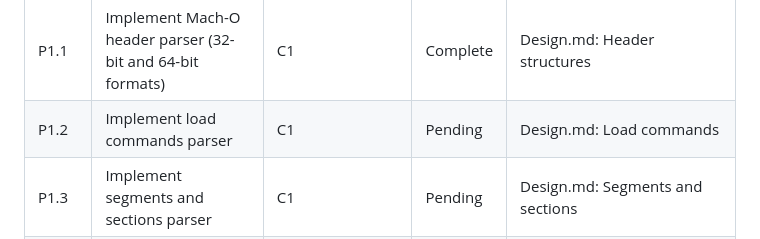
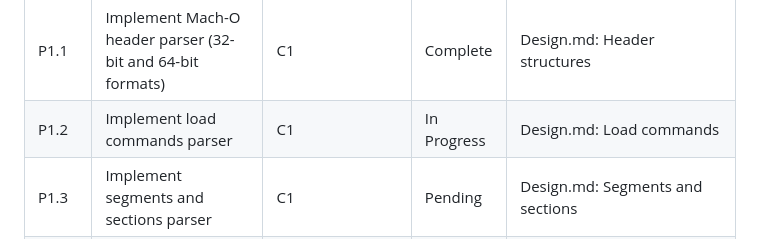
Before and after one commit to osok/apple-core, a Markdown page: docs/task_list.md, the part around the change. GitHub-like rendering.

Commit message:
Update task list: P1.2 (Load commands parser) set to In Progress

```diff
--- a/docs/task_list.md
+++ b/docs/task_list.md
@@ -22,7 +22,7 @@ This document tracks all development tasks for the Apple-Core Mach-O analyzer pr
 | C1 | **Checkpoint: Project Foundation** | S1.1, S1.2, S1.3, S1.4, S1.5, TS1.1, TS1.2 | Complete | - |
 | **P1** | **Mach-O Parser Core** | | | |
 | P1.1 | Implement Mach-O header parser (32-bit and 64-bit formats) | C1 | Complete | Design.md: Header structures |
-| P1.2 | Implement load commands parser | C1 | Pending | Design.md: Load commands |
+| P1.2 | Implement load commands parser | C1 | In Progress | Design.md: Load commands |
 | P1.3 | Implement segments and sections parser | C1 | Pending | Design.md: Segments and sections |
 | P1.4 | Implement fat/universal binary support | C1 | Pending | Design.md: Core structure |
 | P1.5 | Create utility functions for endianness handling | C1 | Complete | Design.md: Header structures |
```
